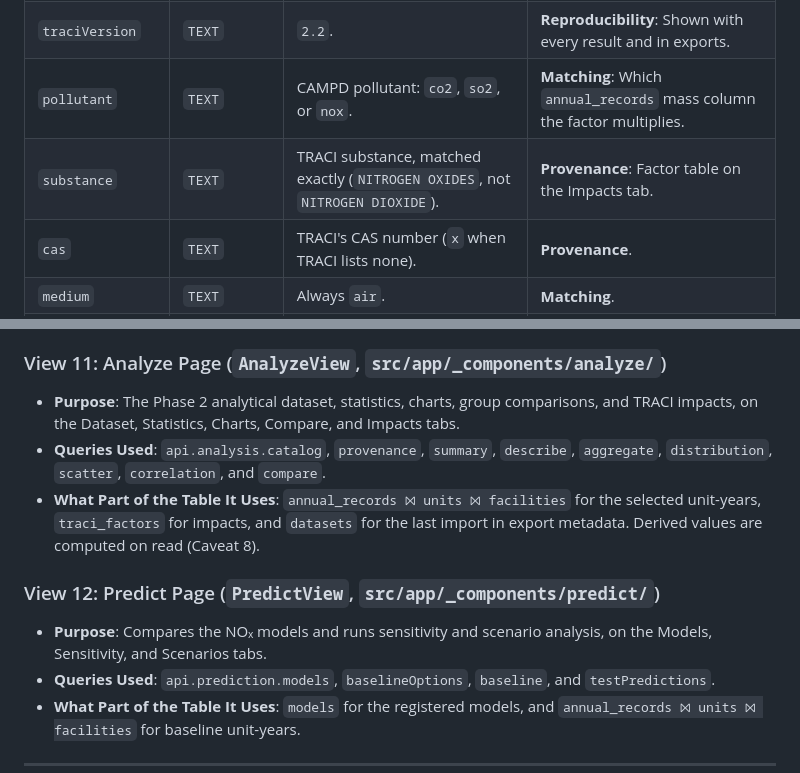
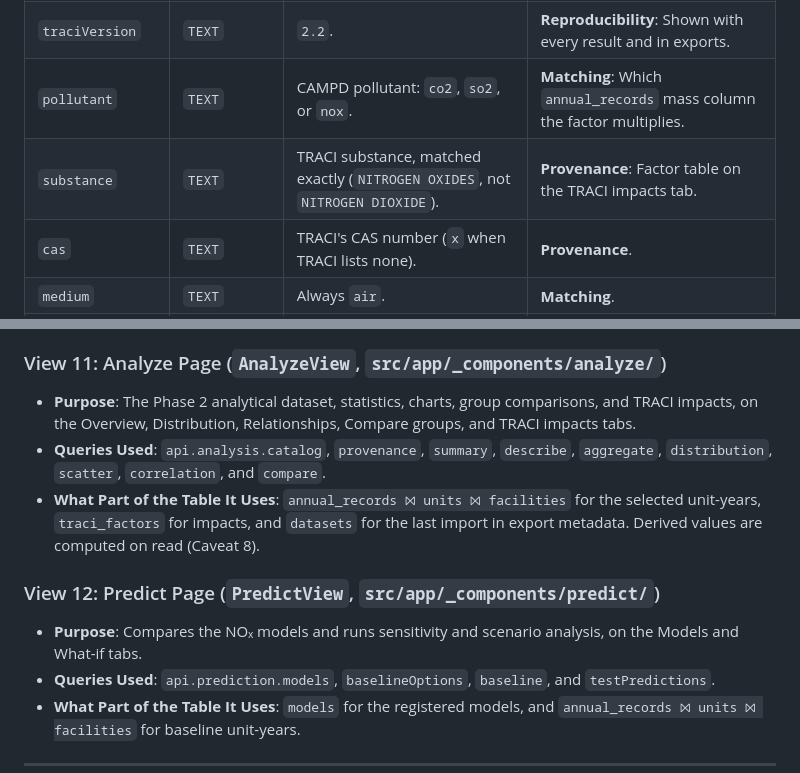
Before and after one commit to raajbanga/cs396-project, a Markdown page: DATABASE_BREAKDOWN.md, 2 parts joined by grey strips. GitHub-like rendering.

```diff
--- a/DATABASE_BREAKDOWN.md
+++ b/DATABASE_BREAKDOWN.md
@@ -308,7 +308,7 @@ EPA TRACI 2.2 characterization factors for the three pollutants CAMPD reports, e
 | `id`             | `INTEGER PRIMARY KEY` | Row number.                                                                   | **Key**.                                                                |
 | `traciVersion`   | `TEXT`                | `2.2`.                                                                        | **Reproducibility**: Shown with every result and in exports.            |
 | `pollutant`      | `TEXT`                | CAMPD pollutant: `co2`, `so2`, or `nox`.                                      | **Matching**: Which `annual_records` mass column the factor multiplies. |
-| `substance`      | `TEXT`                | TRACI substance, matched exactly (`NITROGEN OXIDES`, not `NITROGEN DIOXIDE`). | **Provenance**: Factor table on the Impacts tab.                        |
+| `substance`      | `TEXT`                | TRACI substance, matched exactly (`NITROGEN OXIDES`, not `NITROGEN DIOXIDE`). | **Provenance**: Factor table on the TRACI impacts tab.                  |
 | `cas`            | `TEXT`                | TRACI's CAS number (`x` when TRACI lists none).                               | **Provenance**.                                                         |
 | `medium`         | `TEXT`                | Always `air`.                                                                 | **Matching**.                                                           |
 | `impactCategory` | `TEXT`                | Global warming, Acidification, Human health (particulate), Smog formation.    | **Grouping**: Impacts are summed only within a category.                |
@@ -530,13 +530,13 @@ flowchart LR
 
 ### View 11: Analyze Page (`AnalyzeView`, `src/app/_components/analyze/`)
 
-- **Purpose**: The Phase 2 analytical dataset, statistics, charts, group comparisons, and TRACI impacts, on the Dataset, Statistics, Charts, Compare, and Impacts tabs.
+- **Purpose**: The Phase 2 analytical dataset, statistics, charts, group comparisons, and TRACI impacts, on the Overview, Distribution, Relationships, Compare groups, and TRACI impacts tabs.
 - **Queries Used**: `api.analysis.catalog`, `provenance`, `summary`, `describe`, `aggregate`, `distribution`, `scatter`, `correlation`, and `compare`.
 - **What Part of the Table It Uses**: `annual_records ⨝ units ⨝ facilities` for the selected unit-years, `traci_factors` for impacts, and `datasets` for the last import in export metadata. Derived values are computed on read (Caveat 8).
 
 ### View 12: Predict Page (`PredictView`, `src/app/_components/predict/`)
 
-- **Purpose**: Compares the NOₓ models and runs sensitivity and scenario analysis, on the Models, Sensitivity, and Scenarios tabs.
+- **Purpose**: Compares the NOₓ models and runs sensitivity and scenario analysis, on the Models and What-if tabs.
 - **Queries Used**: `api.prediction.models`, `baselineOptions`, `baseline`, and `testPredictions`.
 - **What Part of the Table It Uses**: `models` for the registered models, and `annual_records ⨝ units ⨝ facilities` for baseline unit-years.
 
```
Also changed, not shown: README.md (+11 -11 lines).
